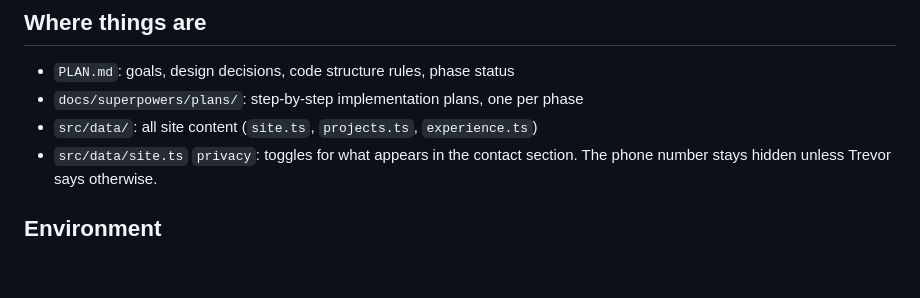
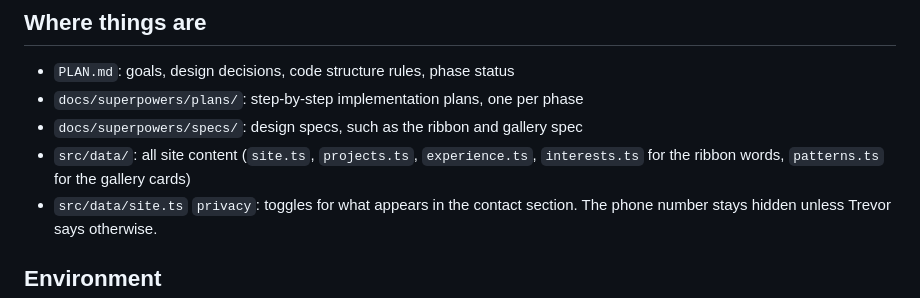
Before and after one commit to TrevorDohm/TrevorDohm.github.io, a Markdown page: CLAUDE.md, the part around the change. GitHub-like rendering; blank space fills up the shorter version.

```diff
--- a/CLAUDE.md
+++ b/CLAUDE.md
@@ -11,7 +11,9 @@ startup. `PLAN.md` is the source of truth for design decisions. If this file and
 
 - `PLAN.md`: goals, design decisions, code structure rules, phase status
 - `docs/superpowers/plans/`: step-by-step implementation plans, one per phase
-- `src/data/`: all site content (`site.ts`, `projects.ts`, `experience.ts`)
+- `docs/superpowers/specs/`: design specs, such as the ribbon and gallery spec
+- `src/data/`: all site content (`site.ts`, `projects.ts`, `experience.ts`,
+  `interests.ts` for the ribbon words, `patterns.ts` for the gallery cards)
 - `src/data/site.ts` `privacy`: toggles for what appears in the contact section.
   The phone number stays hidden unless Trevor says otherwise.
 
```
Also changed, not shown: PLAN.md (+9 -4 lines).
